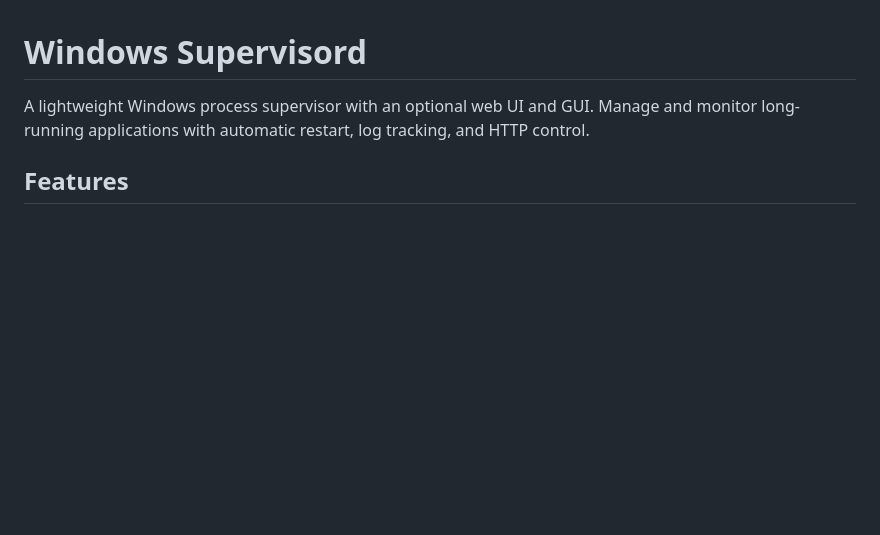
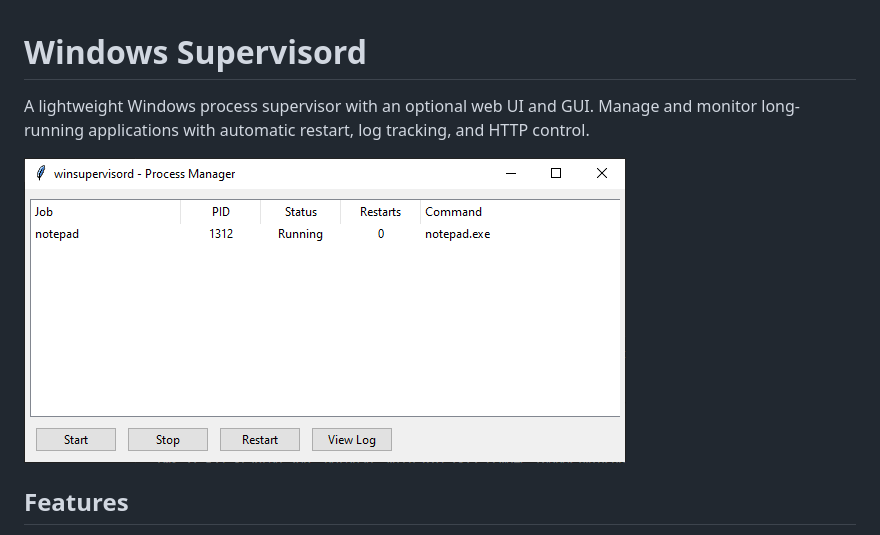
Before and after one commit to xjiro/winsupervisord, a Markdown page: README.md, the part around the change. Rendered like a GitHub page; pictures changed too: screenshot.png (added); blank space fills up the shorter version.

Commit message:
fix window resizing, add screenshot

```diff
--- a/README.md
+++ b/README.md
@@ -1,6 +1,8 @@
 # Windows Supervisord
 
 A lightweight Windows process supervisor with an optional web UI and GUI. Manage and monitor long-running applications with automatic restart, log tracking, and HTTP control.
+
+![Screenshot](screenshot.png)
 
 ## Features
 
```
Also changed, not shown: 1 other file.
